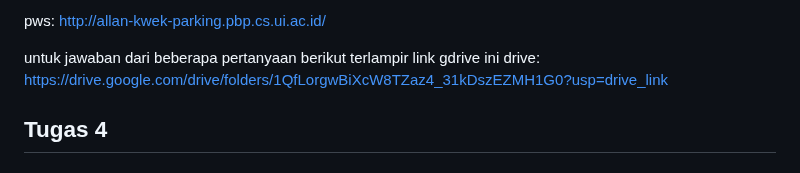
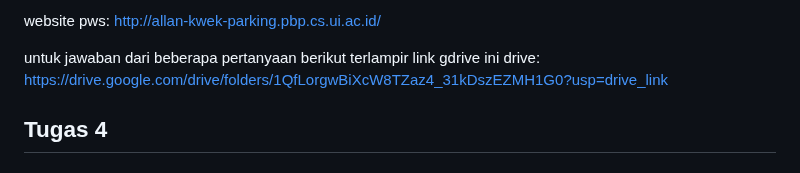
Before and after one commit to lantry-glitch/PBP24, a Markdown page: README.md, the part around the change. Drawn GitHub-style.

Commit message:
finalisasi readme tugas 4

```diff
--- a/README.md
+++ b/README.md
@@ -1,4 +1,4 @@
-pws: http://allan-kwek-parking.pbp.cs.ui.ac.id/
+website pws: http://allan-kwek-parking.pbp.cs.ui.ac.id/
 
 untuk jawaban dari beberapa pertanyaan berikut terlampir link gdrive ini
 drive: https://drive.google.com/drive/folders/1QfLorgwBiXcW8TZaz4_31kDszEZMH1G0?usp=drive_link
```
